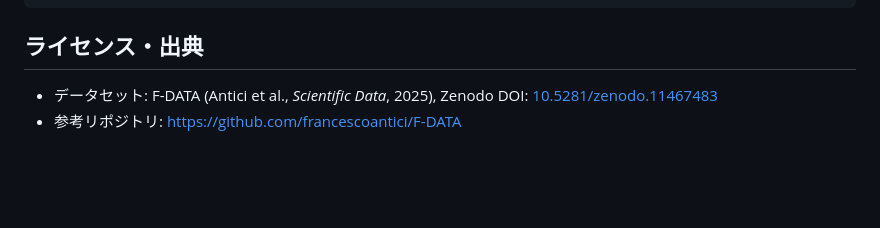
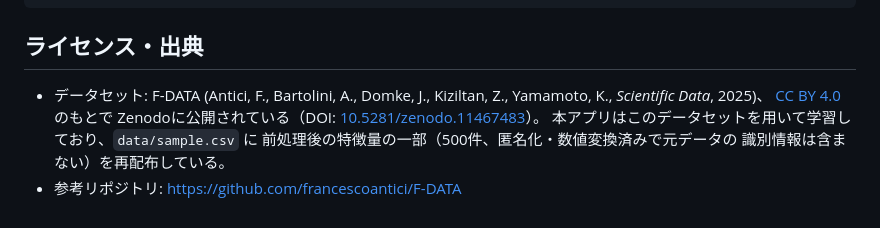
Before and after one commit to c-haruto/fugaku-job-success-predictor, a Markdown page: README.md, the part around the change. Drawn GitHub-style; blank space fills up the shorter version.

Commit message:
データセットのCC BY 4.0表示を著者名・ライセンスリンク付きで明確化
Co-Authored-By: Claude Sonnet 5 <noreply@anthropic.com>

```diff
--- a/README.md
+++ b/README.md
@@ -301,6 +301,12 @@ uvicorn src.main:app --reload
 
 ## ライセンス・出典
 
-- データセット: F-DATA (Antici et al., *Scientific Data*, 2025),
-  Zenodo DOI: [10.5281/zenodo.11467483](https://doi.org/10.5281/zenodo.11467483)
+- データセット: F-DATA (Antici, F., Bartolini, A., Domke, J., Kiziltan, Z.,
+  Yamamoto, K., *Scientific Data*, 2025)、
+  [CC BY 4.0](https://creativecommons.org/licenses/by/4.0/) のもとで
+  Zenodoに公開されている（DOI:
+  [10.5281/zenodo.11467483](https://doi.org/10.5281/zenodo.11467483)）。
+  本アプリはこのデータセットを用いて学習しており、`data/sample.csv` に
+  前処理後の特徴量の一部（500件、匿名化・数値変換済みで元データの
+  識別情報は含まない）を再配布している。
 - 参考リポジトリ: https://github.com/francescoantici/F-DATA
```
